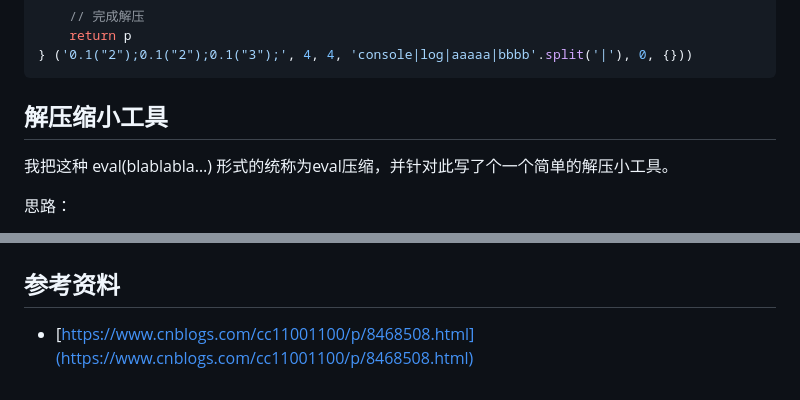
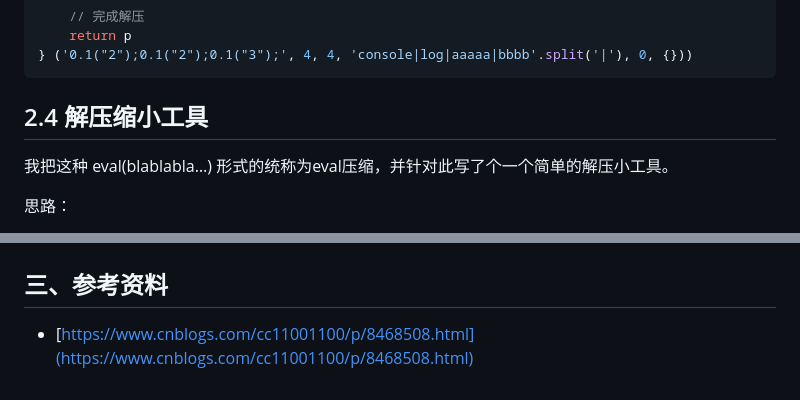
Before and after one commit to JSREI/eval-decoder, a Markdown page: README.md, 2 parts joined by grey strips. Drawn GitHub-style.

````diff
--- a/README.md
+++ b/README.md
@@ -127,7 +127,7 @@ eval(function(p, a, c, k, e, r) {
 } ('0.1("2");0.1("2");0.1("3");', 4, 4, 'console|log|aaaaa|bbbb'.split('|'), 0, {}))
 ```
 
-## 解压缩小工具
+## 2.4 解压缩小工具
 
 我把这种 eval(blablabla…) 形式的统称为eval压缩，并针对此写了个一个简单的解压小工具。
 
@@ -171,6 +186,6 @@ html代码如下：
 
 ![1](README.assets/784924-20180225023303642-218023791.gif)
 
-## 参考资料
+## 三、参考资料
 
 - [https://www.cnblogs.com/cc11001100/p/8468508.html](https://www.cnblogs.com/cc11001100/p/8468508.html)
````
Also changed, not shown: other parts of README.md (+29 -14 lines).
